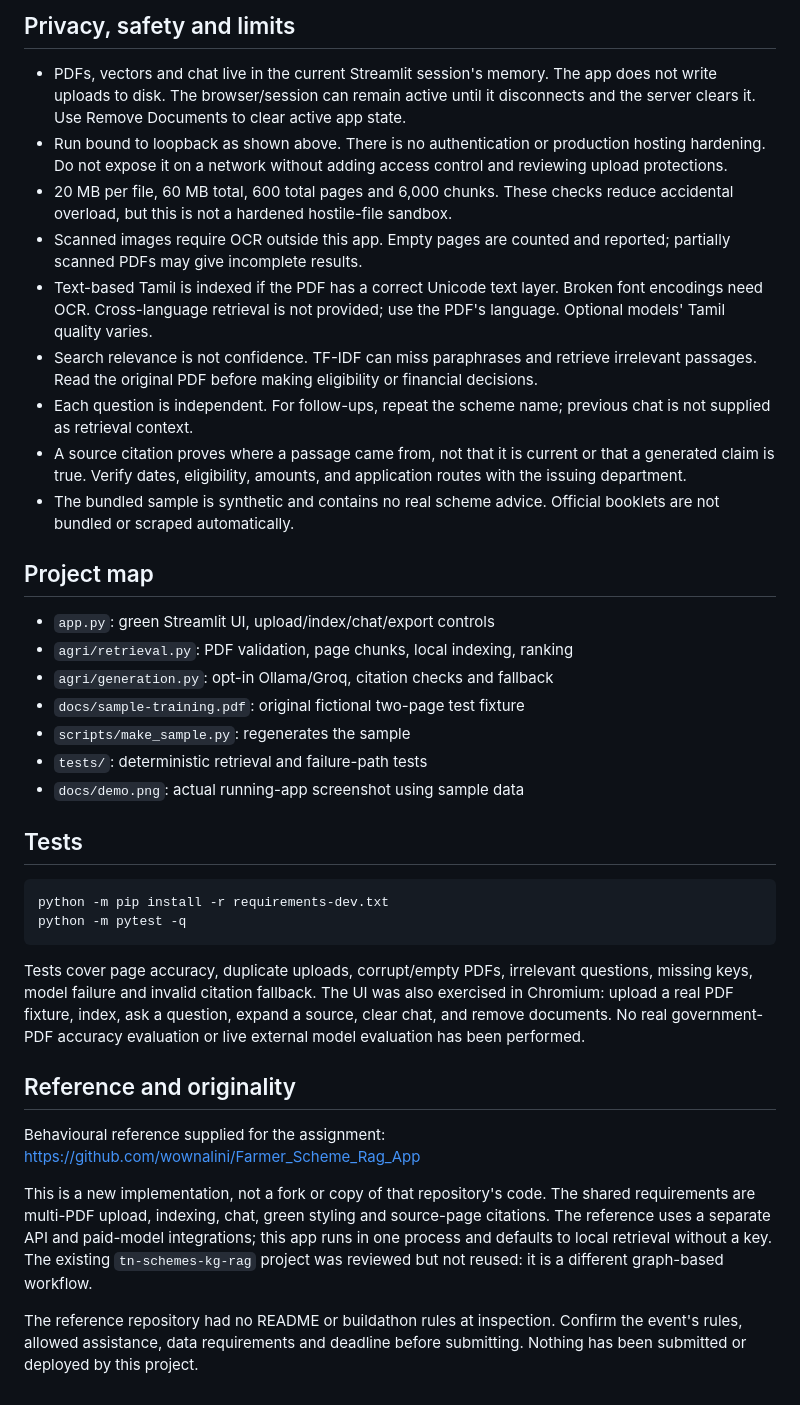
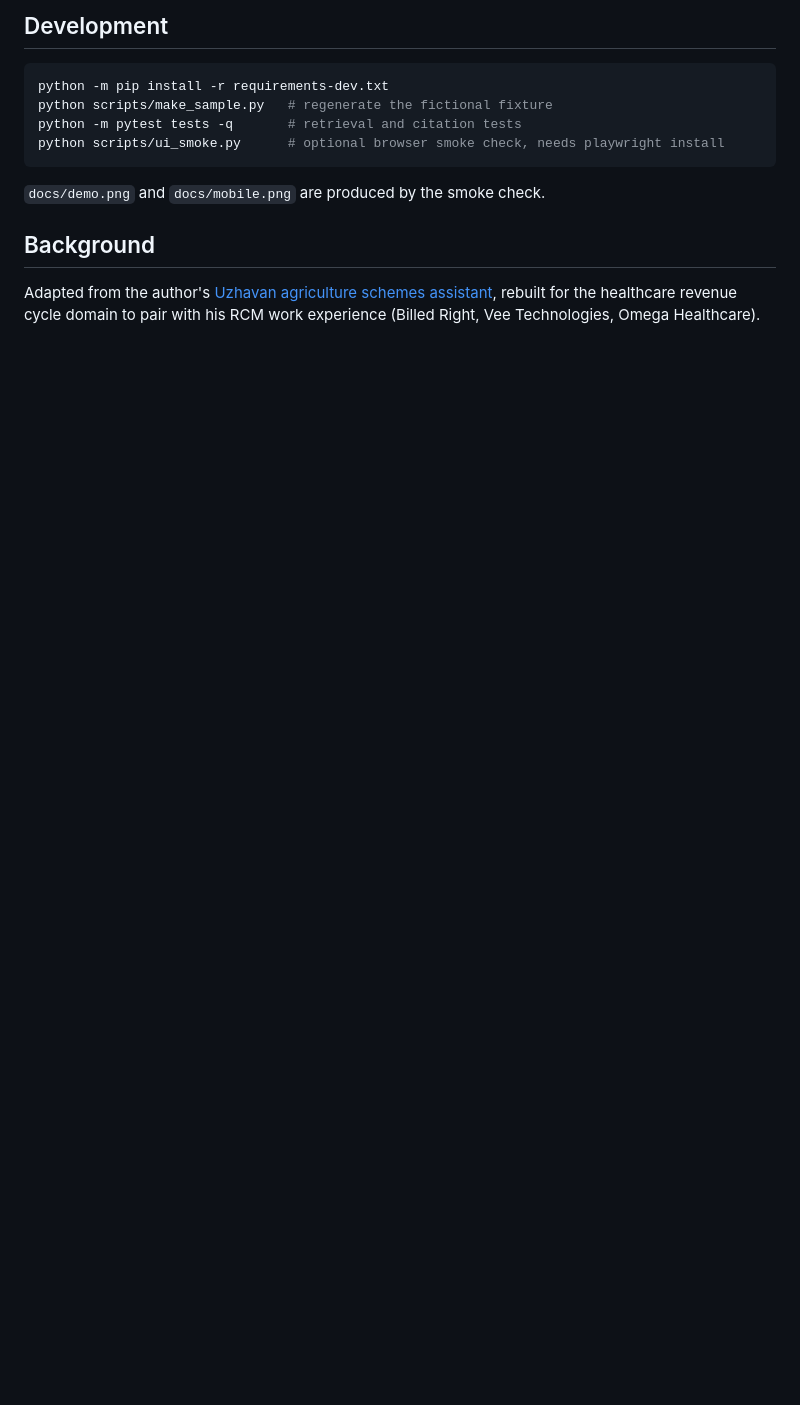
Before and after one commit to mbasha661/healthcare-claims-assistant, a Markdown page: README.md, the part around one of its changes. GitHub-like rendering; blank space fills up the shorter version.

````diff
--- a/README.md
+++ b/README.md
@@ -88,38 +76,14 @@ Question     -> same vectorizers -> top 4 distinct source pages
-## Privacy, safety and limits
-
-- PDFs, vectors and chat live in the current Streamlit session's memory. The app does not write uploads to disk. The browser/session can remain active until it disconnects and the server clears it. Use Remove Documents to clear active app state.
-- Run bound to loopback as shown above. There is no authentication or production hosting hardening. Do not expose it on a network without adding access control and reviewing upload protections.
-- 20 MB per file, 60 MB total, 600 total pages and 6,000 chunks. These checks reduce accidental overload, but this is not a hardened hostile-file sandbox.
-- Scanned images require OCR outside this app. Empty pages are counted and reported; partially scanned PDFs may give incomplete results.
-- Text-based Tamil is indexed if the PDF has a correct Unicode text layer. Broken font encodings need OCR. Cross-language retrieval is not provided; use the PDF's language. Optional models' Tamil quality varies.
-- Search relevance is not confidence. TF-IDF can miss paraphrases and retrieve irrelevant passages. Read the original PDF before making eligibility or financial decisions.
-- Each question is independent. For follow-ups, repeat the scheme name; previous chat is not supplied as retrieval context.
-- A source citation proves where a passage came from, not that it is current or that a generated claim is true. Verify dates, eligibility, amounts, and application routes with the issuing department.
-- The bundled sample is synthetic and contains no real scheme advice. Official booklets are not bundled or scraped automatically.
-
-## Project map
-
-- `app.py`: green Streamlit UI, upload/index/chat/export controls
-- `agri/retrieval.py`: PDF validation, page chunks, local indexing, ranking
-- `agri/generation.py`: opt-in Ollama/Groq, citation checks and fallback
-- `docs/sample-training.pdf`: original fictional two-page test fixture
-- `scripts/make_sample.py`: regenerates the sample
-- `tests/`: deterministic retrieval and failure-path tests
-- `docs/demo.png`: actual running-app screenshot using sample data
-
-## Tests
+## Development
 
 ```bash
 python -m pip install -r requirements-dev.txt
-python -m pytest -q
+python scripts/make_sample.py   # regenerate the fictional fixture
+python -m pytest tests -q       # retrieval and citation tests
+python scripts/ui_smoke.py      # optional browser smoke check, needs playwright install
 ```
 
-Tests cover page accuracy, duplicate uploads, corrupt/empty PDFs, irrelevant questions, missing keys, model failure and invalid citation fallback. The UI was also exercised in Chromium: upload a real PDF fixture, index, ask a question, expand a source, clear chat, and remove documents. No real government-PDF accuracy evaluation or live external model evaluation has been performed.
+`docs/demo.png` and `docs/mobile.png` are produced by the smoke check.
 
-## Reference and originality
+## Background
 
-Behavioural reference supplied for the assignment: https://github.com/wownalini/Farmer_Scheme_Rag_App
-
-This is a new implementation, not a fork or copy of that repository's code. The shared requirements are multi-PDF upload, indexing, chat, green styling and source-page citations. The reference uses a separate API and paid-model integrations; this app runs in one process and defaults to local retrieval without a key. The existing `tn-schemes-kg-rag` project was reviewed but not reused: it is a different graph-based workflow.
-
-The reference repository had no README or buildathon rules at inspection. Confirm the event's rules, allowed assistance, data requirements and deadline before submitting. Nothing has been submitted or deployed by this project.
+Adapted from the author's [Uzhavan agriculture schemes assistant](https://github.com/mbasha661/uzhavan-scheme-assistant), rebuilt for the healthcare revenue cycle domain to pair with his RCM work experience (Billed Right, Vee Technologies, Omega Healthcare).
````
Also changed, not shown: other parts of README.md (+18 -30 lines), docs/demo.png, docs/mobile.png, 11 other files.
